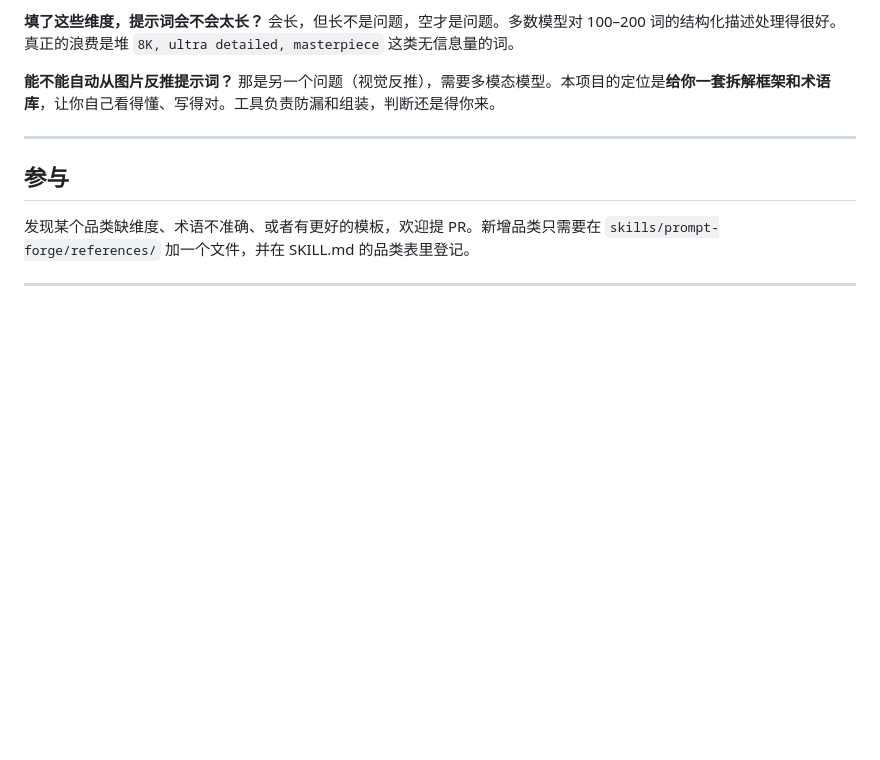
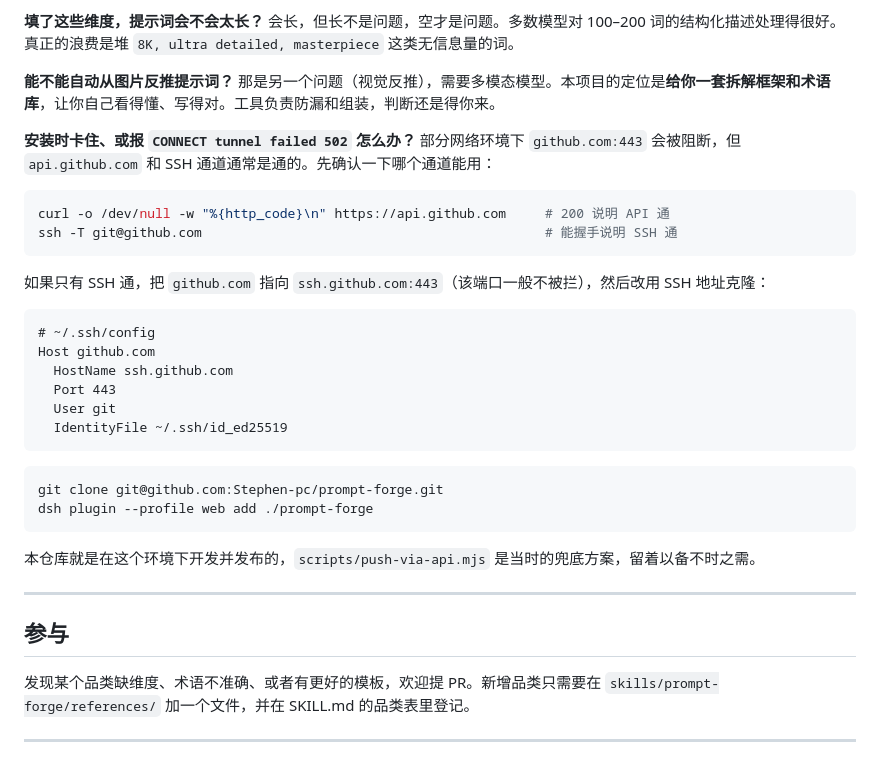
Before and after one commit to Stephen-pc/prompt-forge, a Markdown page: README.md, the part around the change. Rendered like a GitHub page; blank space fills up the shorter version.

Commit message:
docs: 补充网络受限环境下的安装排障说明

````diff
--- a/README.md
+++ b/README.md
@@ -163,6 +163,32 @@ node scripts/push-via-api.mjs             # 用 GitHub API 提交
 **能不能自动从图片反推提示词？**
 那是另一个问题（视觉反推），需要多模态模型。本项目的定位是**给你一套拆解框架和术语库**，让你自己看得懂、写得对。工具负责防漏和组装，判断还是得你来。
 
+**安装时卡住、或报 `CONNECT tunnel failed 502` 怎么办？**
+部分网络环境下 `github.com:443` 会被阻断，但 `api.github.com` 和 SSH 通道通常是通的。先确认一下哪个通道能用：
+
+```bash
+curl -o /dev/null -w "%{http_code}\n" https://api.github.com     # 200 说明 API 通
+ssh -T git@github.com                                            # 能握手说明 SSH 通
+```
+
+如果只有 SSH 通，把 `github.com` 指向 `ssh.github.com:443`（该端口一般不被拦），然后改用 SSH 地址克隆：
+
+```
+# ~/.ssh/config
+Host github.com
+  HostName ssh.github.com
+  Port 443
+  User git
+  IdentityFile ~/.ssh/id_ed25519
+```
+
+```bash
+git clone git@github.com:Stephen-pc/prompt-forge.git
+dsh plugin --profile web add ./prompt-forge
+```
+
+本仓库就是在这个环境下开发并发布的，`scripts/push-via-api.mjs` 是当时的兜底方案，留着以备不时之需。
+
 ---
 
 ## 参与
````
